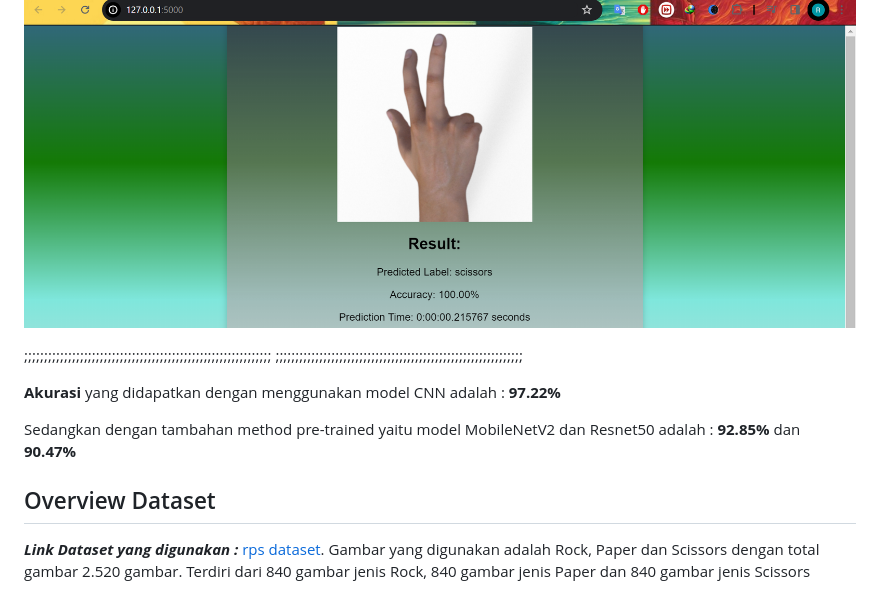
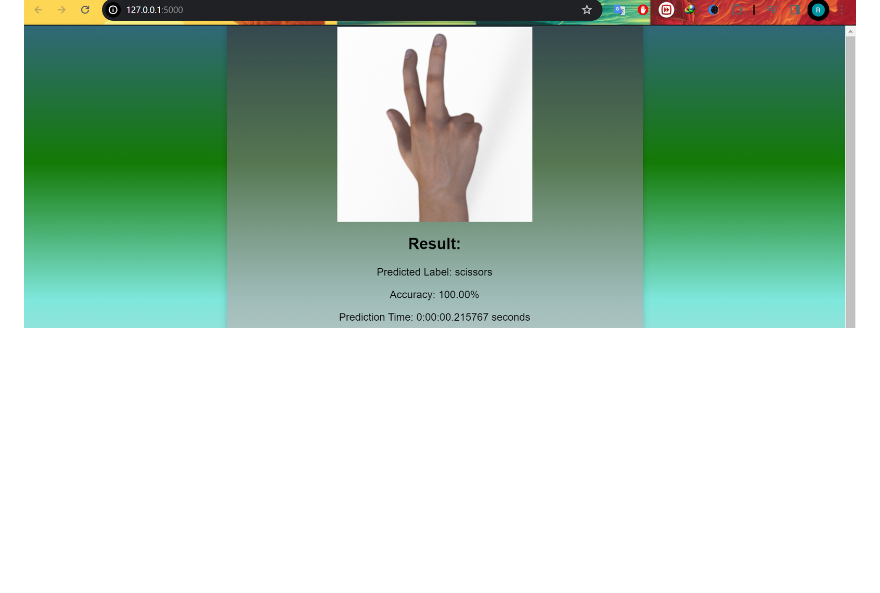
Before and after one commit to halifrizal/modul-6, a Markdown page: README.md, the part around the change printed below. Rendered like a GitHub page; blank space fills up the shorter version.

```diff
--- a/README.md
+++ b/README.md
@@ -102,17 +102,3 @@ Kekurangan:
 
 #### Testing
 ![image](assets/website2.png)
-
-
-;;;;;;;;;;;;;;;;;;;;;;;;;;;;;;;;;;;;;;;;;;;;;;;;;;;;;;;;;;;;;;
-;;;;;;;;;;;;;;;;;;;;;;;;;;;;;;;;;;;;;;;;;;;;;;;;;;;;;;;;;;;;;;
-
-**Akurasi** yang didapatkan dengan menggunakan model CNN adalah : **97.22%**
-
-Sedangkan dengan tambahan method pre-trained yaitu model MobileNetV2 dan Resnet50 adalah : **92.85%** dan **90.47%**
-
-## Overview Dataset
-
-**_Link Dataset yang digunakan :_** [rps dataset](https://drive.google.com/drive/folders/1kgyN9Ah_w6MvxsRxANh3TfB9S-bCVZMv).
-Gambar yang digunakan adalah Rock, Paper dan Scissors dengan total gambar 2.520 gambar. Terdiri dari 840 gambar jenis Rock, 840 gambar jenis Paper dan 840 gambar jenis Scissors
-
```
Also changed, not shown: other parts of README.md (+0 -81 lines).
